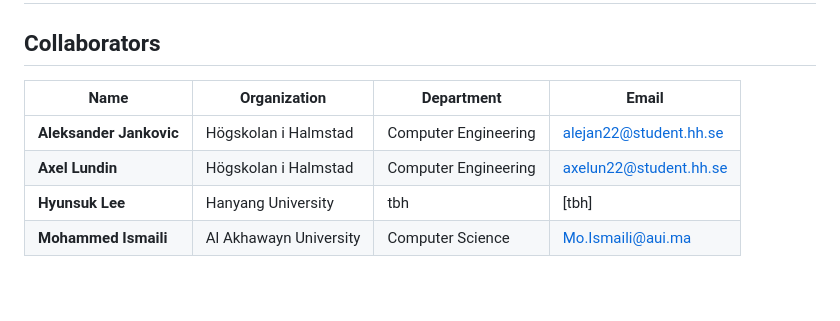
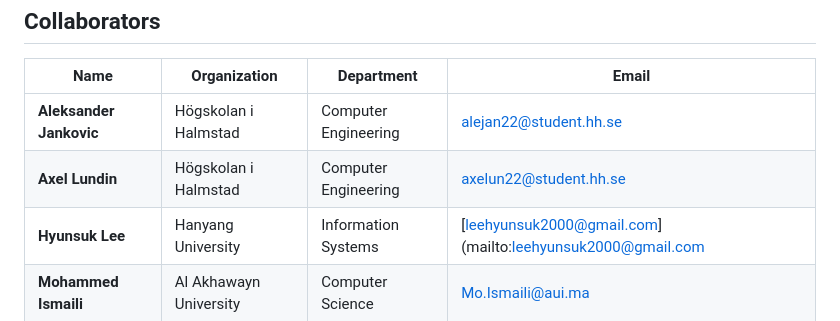
Before and after one commit to lundinAxel/Smart-fridge, a Markdown page: README.md, the part around the change. Drawn GitHub-style; blank space fills up the shorter version.

```diff
--- a/README.md
+++ b/README.md
@@ -5,7 +5,7 @@
 |---------------------|--------------------------------------|-------------------------------------------|---------------------------------|
 | **Aleksander Jankovic**   | Högskolan i Halmstad |         Computer Engineering              | [alejan22@student.hh.se](mailto:alejan22@student.hh.se) |
 | **Axel Lundin**      | Högskolan i Halmstad | Computer Engineering | [axelun22@student.hh.se](mailto:axelun22@student.hh.se) |
-| **Hyunsuk Lee**     | Hanyang University                   | tbh                      | [tbh] |
+| **Hyunsuk Lee**     | Hanyang University                   | Information Systems                      | [leehyunsuk2000@gmail.com](mailto:leehyunsuk2000@gmail.com |
 | **Mohammed Ismaili**      | Al Akhawayn University             | Computer Science                      | [Mo.Ismaili@aui.ma](mailto:Mo.Ismaili@aui.ma) |
 
 ## About the App
```
